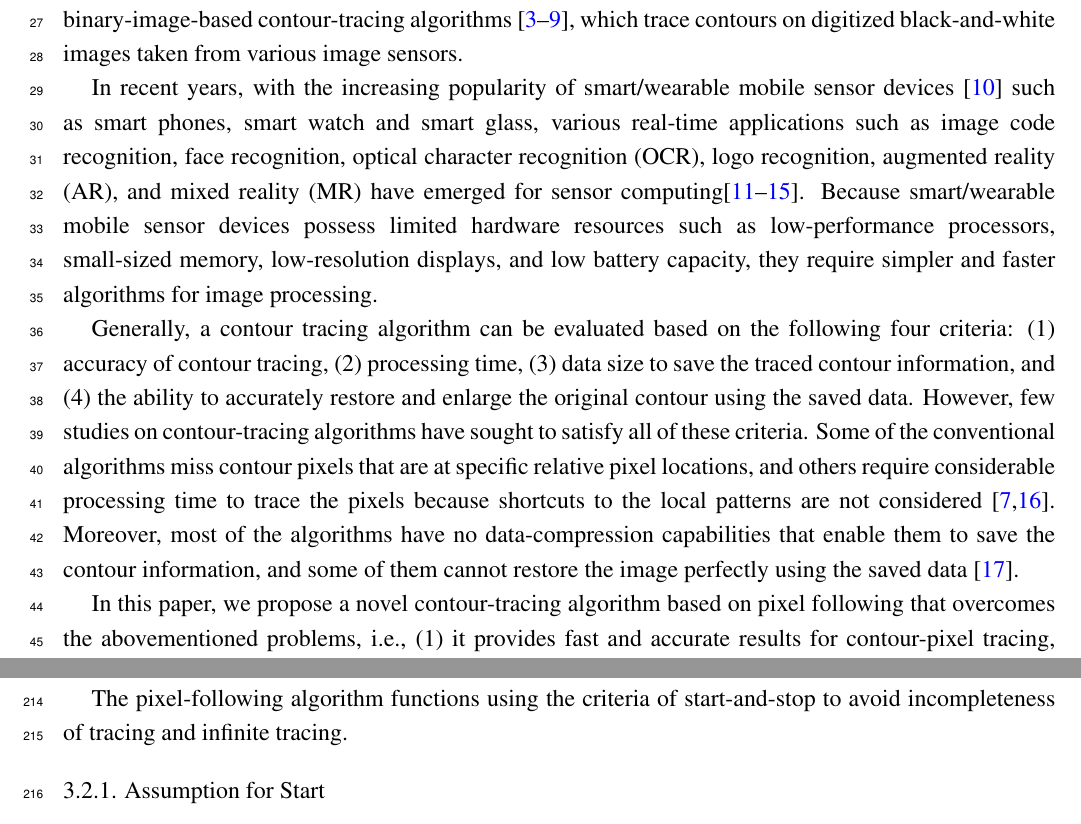
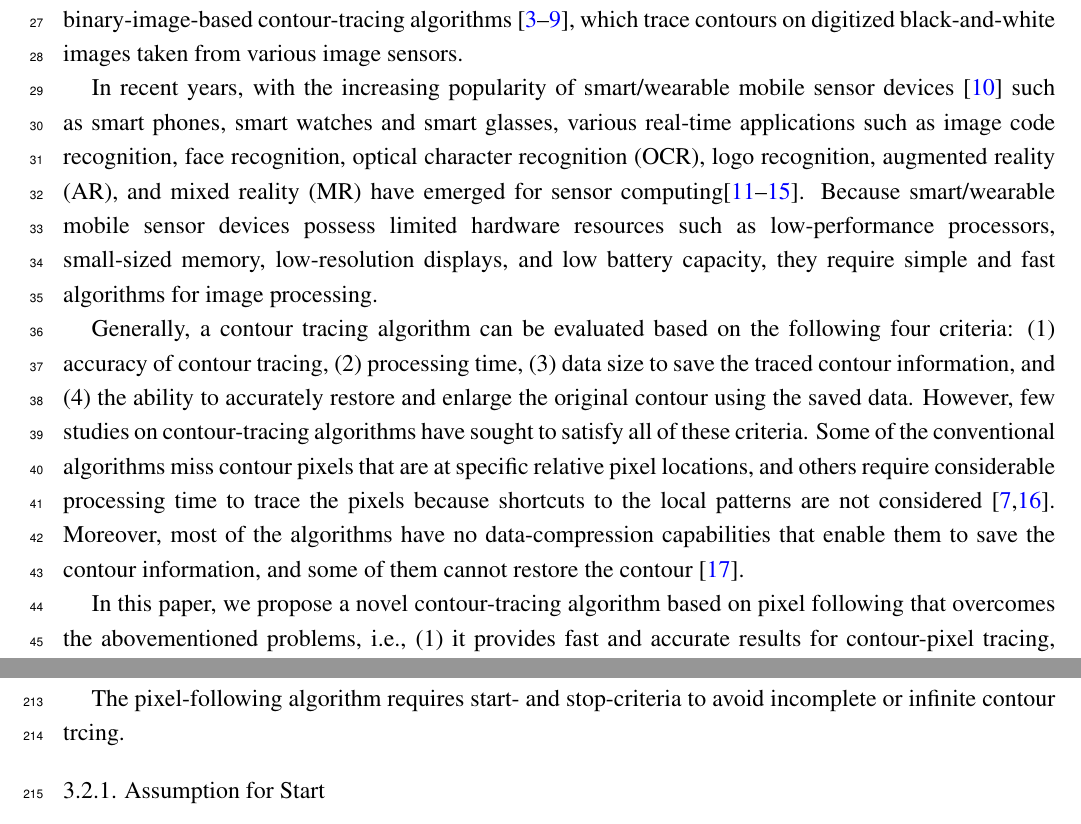
Before and after one commit to jonghoonseo/EnhancedContourTracer, a LaTeX paper (Fast_Contour_Tracing_Algorithm.tex, which reads 1.Introduction/Introduction.tex, 3.Analysis/Analysis.tex): two parts of pages 2 and 12 of 33, joined at a grey line, cut so that both start at the same text. Compiled offline with pdfLaTeX.

Commit message:
The first modification after review

```diff
--- a/1.Introduction/Introduction.tex
+++ b/1.Introduction/Introduction.tex
@@ -9,11 +9,11 @@ A contour is defined as a segment that is one pixel wide and one or more pixels
 
 % In recent years, as the popularity of camera equipped mobile devices such as mobile phones and personal digital assistants (PDAs) has increased, various real-time applications such as image code recognition, face recognition, optical character recognition (OCR), logo recognition, augmented reality (AR), and mixed reality (MR) have emerged for mobile computing environments [], [], []. Since mobile devices possess restricted hardware resources such as low-performance processors, small-sized memory, low-resolution display, and low battery capacity, that require simpler and faster algorithms for image processing.
 
-In recent years, with the increasing popularity of smart/wearable mobile sensor devices \cite{Aroca2013Wearable} such as smart phones, smart watch and smart glass, various real-time applications such as image code recognition, face recognition, optical character recognition (OCR), logo recognition, augmented reality (AR), and mixed reality (MR) have emerged for sensor computing\cite{Wakaumi20062D,Brodic2010Basic,Kim2006Rapid,Tian2010RealTime,Zhang2012Robust}. Because smart/wearable mobile sensor devices possess limited hardware resources such as low-performance processors, small-sized memory, low-resolution displays, and low battery capacity, they require simpler and faster algorithms for image processing.
+In recent years, with the increasing popularity of smart/wearable mobile sensor devices \cite{Aroca2013Wearable} such as smart phones, smart watches and smart glasses, various real-time applications such as image code recognition, face recognition, optical character recognition (OCR), logo recognition, augmented reality (AR), and mixed reality (MR) have emerged for sensor computing\cite{Wakaumi20062D,Brodic2010Basic,Kim2006Rapid,Tian2010RealTime,Zhang2012Robust}. Because smart/wearable mobile sensor devices possess limited hardware resources such as low-performance processors, small-sized memory, low-resolution displays, and low battery capacity, they require simple and fast algorithms for image processing.
 
 % Generally, a contour tracing algorithm can be evaluated on the basis of the following four criteria: (1) accuracy of contour tracing, (2) processing time, (3) data size to save the traced contour information, and (4) the ability to accurately restore and enlarge the original contour using the saved data. However, there have been few studies on contour tracing algorithms that have sought to satisfy all these criteria. Some of the conventional algorithms miss contour pixels on specific relative pixel locations, and the others require considerable operation time for tracing the pixels because a shortcut to the local patterns is not considered \cite{Cheong2006Improved,Cheong2012Advanced}. Moreover, most of the algorithms have no data compression ability for saving the contour information, and some of them cannot restore the image perfectly using the saved data \cite{Miyatake1997Contour}.
 
-Generally, a contour tracing algorithm can be evaluated based on the following four criteria: (1) accuracy of contour tracing, (2) processing time, (3) data size to save the traced contour information, and (4) the ability to accurately restore and enlarge the original contour using the saved data. However, few studies on contour-tracing algorithms have sought to satisfy all of these criteria. Some of the conventional algorithms miss contour pixels that are at specific relative pixel locations, and others require considerable processing time to trace the pixels because shortcuts to the local patterns are not considered \cite{Cheong2006Improved,Cheong2012Advanced}. Moreover, most of the algorithms have no data-compression capabilities that enable them to save the contour information, and some of them cannot restore the image perfectly using the saved data \cite{Miyatake1997Contour}.
+Generally, a contour tracing algorithm can be evaluated based on the following four criteria: (1) accuracy of contour tracing, (2) processing time, (3) data size to save the traced contour information, and (4) the ability to accurately restore and enlarge the original contour using the saved data. However, few studies on contour-tracing algorithms have sought to satisfy all of these criteria. Some of the conventional algorithms miss contour pixels that are at specific relative pixel locations, and others require considerable processing time to trace the pixels because shortcuts to the local patterns are not considered \cite{Cheong2006Improved,Cheong2012Advanced}. Moreover, most of the algorithms have no data-compression capabilities that enable them to save the contour information, and some of them cannot restore the contour \cite{Miyatake1997Contour}.
 
 % In this paper, we propose a novel contour tracing algorithm based on pixel following that overcomes the abovementioned problems, i.e., (1) it provides fast and accurate results for contour pixel tracing, (2) contour information can be compressed for reducing the memory size, and (3) it accurately restores the compressed data to the original contour image. In order to achieve the objectives, the proposed algorithm initially distinguishes the local patterns made by adjacent contour pixels, then finds next contour pixel will be traced from the pattern.
 
--- a/3.Analysis/Analysis.tex
+++ b/3.Analysis/Analysis.tex
@@ -34,7 +34,7 @@ As shown in Figure \ref{fig:image8}, the ISBF traces most types of contour pixel
 \subsection{Start-up Condition and Stopping Criteria}
 
 % The pixel following algorithm functions under the criteria of start and stop to avoid incompleteness of tracing and infinite tracing.
-The pixel-following algorithm functions using the criteria of start-and-stop to avoid incompleteness of tracing and infinite tracing.
+The pixel-following algorithm requires start- and stop-criteria to avoid incomplete or infinite contour trcing.
 
 \subsubsection{Assumption for Start}
 
--- a/Fast_Contour_Tracing_Algorithm.tex
+++ b/Fast_Contour_Tracing_Algorithm.tex
@@ -136,7 +136,7 @@
 
 
 % Keywords: add 3 to 10 keywords
-\keyword{Contour tracing; boundary following; pixel following; contour restoration}
+\keyword{Contour tracing; boundary following; pixel following; contour data compression}
 
 % The fields PACS, MSC, and JEL may be left empty or commented out if not applicable
 %\PACS{}
```
Also changed, not shown: 2.RelatedWorks/RelatedWorks.tex (+2 -2 lines), 4.Proposed/ProposedContourTracingAlgorithm.tex (+1 -1 lines), 5.ExperimentalResult/Experiments.tex (+1 -1 lines), 2.RelatedWorks/fig4-g.png, Fast_Contour_Tracing_Algorithm.pdf.
